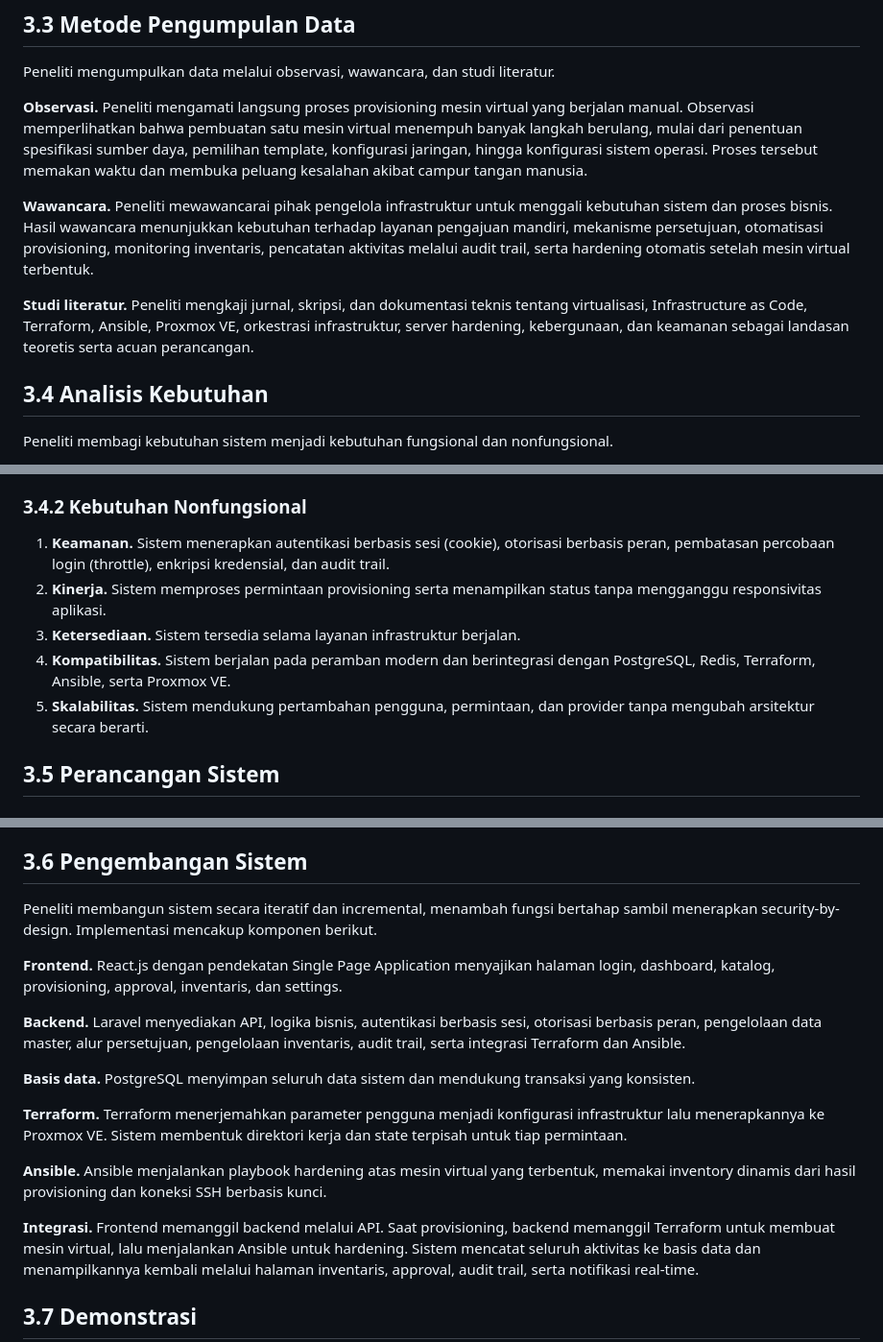
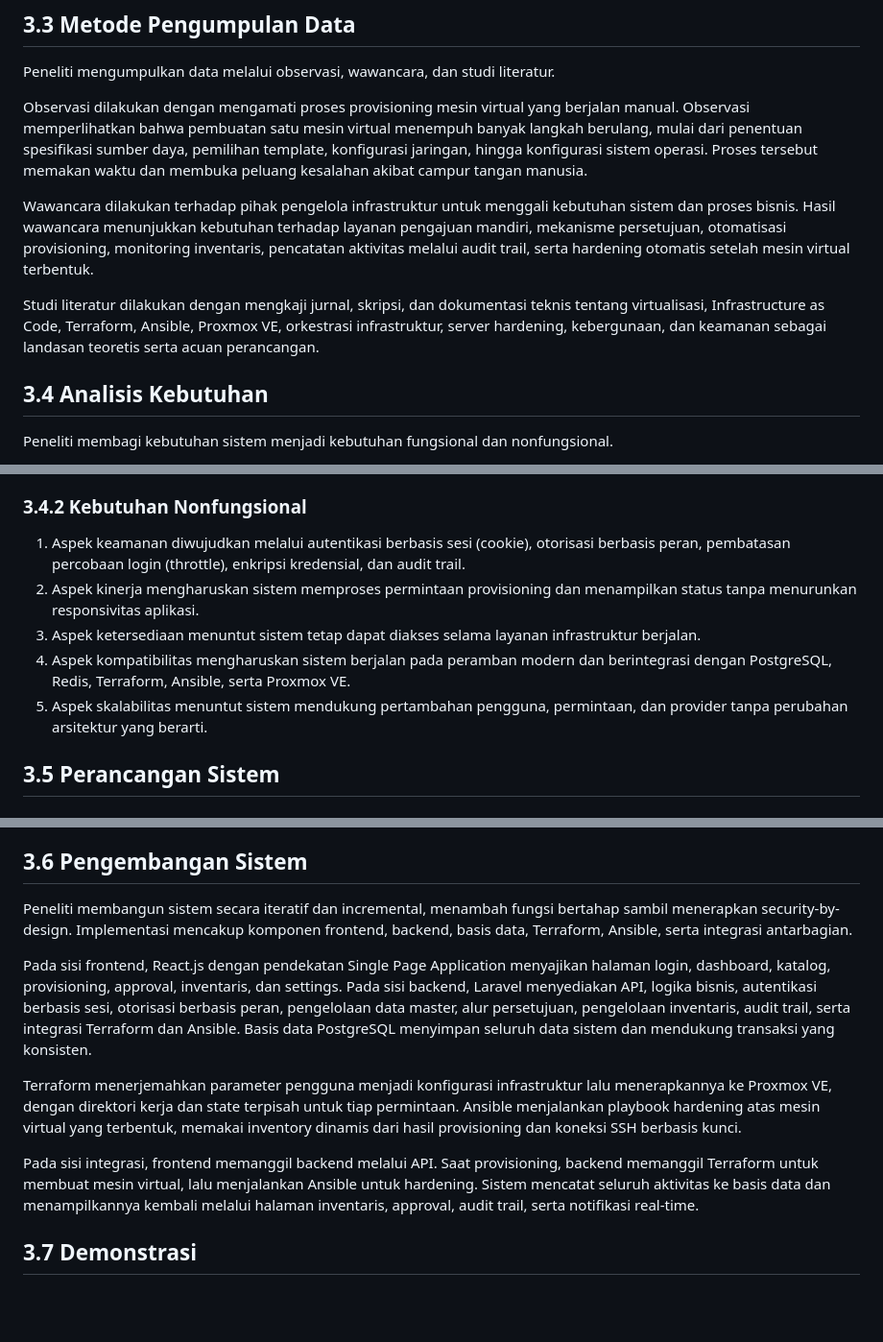
Before and after one commit to ardyxmr/skripsi, a Markdown page: existing-ch-3-v2.md, 3 parts joined by grey strips. Shown at 96% size. GitHub-like rendering; blank space fills up the shorter version.

Commit message:
Initial commit: Menambahkan seluruh file project tesis

```diff
--- a/existing-ch-3-v2.md
+++ b/existing-ch-3-v2.md
@@ -66,20 +66,20 @@ VE [SITASI DIBUTUHKAN: spesifikasi perangkat keras laboratorium yang dipakai].
 
 Peneliti mengumpulkan data melalui observasi, wawancara, dan studi literatur.
 
-**Observasi.** Peneliti mengamati langsung proses provisioning mesin virtual yang berjalan manual.
+Observasi dilakukan dengan mengamati proses provisioning mesin virtual yang berjalan manual.
 Observasi memperlihatkan bahwa pembuatan satu mesin virtual menempuh banyak langkah berulang, mulai
 dari penentuan spesifikasi sumber daya, pemilihan template, konfigurasi jaringan, hingga konfigurasi
 sistem operasi. Proses tersebut memakan waktu dan membuka peluang kesalahan akibat campur tangan
 manusia.
 
-**Wawancara.** Peneliti mewawancarai pihak pengelola infrastruktur untuk menggali kebutuhan sistem
-dan proses bisnis. Hasil wawancara menunjukkan kebutuhan terhadap layanan pengajuan mandiri,
-mekanisme persetujuan, otomatisasi provisioning, monitoring inventaris, pencatatan aktivitas melalui
-audit trail, serta hardening otomatis setelah mesin virtual terbentuk.
+Wawancara dilakukan terhadap pihak pengelola infrastruktur untuk menggali kebutuhan sistem dan proses
+bisnis. Hasil wawancara menunjukkan kebutuhan terhadap layanan pengajuan mandiri, mekanisme
+persetujuan, otomatisasi provisioning, monitoring inventaris, pencatatan aktivitas melalui audit
+trail, serta hardening otomatis setelah mesin virtual terbentuk.
 
-**Studi literatur.** Peneliti mengkaji jurnal, skripsi, dan dokumentasi teknis tentang virtualisasi,
-Infrastructure as Code, Terraform, Ansible, Proxmox VE, orkestrasi infrastruktur, server hardening,
-kebergunaan, dan keamanan sebagai landasan teoretis serta acuan perancangan.
+Studi literatur dilakukan dengan mengkaji jurnal, skripsi, dan dokumentasi teknis tentang
+virtualisasi, Infrastructure as Code, Terraform, Ansible, Proxmox VE, orkestrasi infrastruktur, server
+hardening, kebergunaan, dan keamanan sebagai landasan teoretis serta acuan perancangan.
 
 ## 3.4 Analisis Kebutuhan
 
@@ -109,15 +109,15 @@ Peneliti membagi kebutuhan sistem menjadi kebutuhan fungsional dan nonfungsional
 
 ### 3.4.2 Kebutuhan Nonfungsional
 
-1. **Keamanan.** Sistem menerapkan autentikasi berbasis sesi (cookie), otorisasi berbasis peran,
+1. Aspek keamanan diwujudkan melalui autentikasi berbasis sesi (cookie), otorisasi berbasis peran,
    pembatasan percobaan login (throttle), enkripsi kredensial, dan audit trail.
-2. **Kinerja.** Sistem memproses permintaan provisioning serta menampilkan status tanpa mengganggu
-   responsivitas aplikasi.
-3. **Ketersediaan.** Sistem tersedia selama layanan infrastruktur berjalan.
-4. **Kompatibilitas.** Sistem berjalan pada peramban modern dan berintegrasi dengan PostgreSQL,
-   Redis, Terraform, Ansible, serta Proxmox VE.
-5. **Skalabilitas.** Sistem mendukung pertambahan pengguna, permintaan, dan provider tanpa mengubah
-   arsitektur secara berarti.
+2. Aspek kinerja mengharuskan sistem memproses permintaan provisioning dan menampilkan status tanpa
+   menurunkan responsivitas aplikasi.
+3. Aspek ketersediaan menuntut sistem tetap dapat diakses selama layanan infrastruktur berjalan.
+4. Aspek kompatibilitas mengharuskan sistem berjalan pada peramban modern dan berintegrasi dengan
+   PostgreSQL, Redis, Terraform, Ansible, serta Proxmox VE.
+5. Aspek skalabilitas menuntut sistem mendukung pertambahan pengguna, permintaan, dan provider tanpa
+   perubahan arsitektur yang berarti.
 
 ## 3.5 Perancangan Sistem
 
@@ -508,25 +508,21 @@ tersembunyi, sedangkan tata kelola tetap terjaga melalui saringan environment.
 ## 3.6 Pengembangan Sistem
 
 Peneliti membangun sistem secara iteratif dan incremental, menambah fungsi bertahap sambil menerapkan
-security-by-design. Implementasi mencakup komponen berikut.
+security-by-design. Implementasi mencakup komponen frontend, backend, basis data, Terraform, Ansible,
+serta integrasi antarbagian.
 
-**Frontend.** React.js dengan pendekatan Single Page Application menyajikan halaman login,
-dashboard, katalog, provisioning, approval, inventaris, dan settings.
+Pada sisi frontend, React.js dengan pendekatan Single Page Application menyajikan halaman login,
+dashboard, katalog, provisioning, approval, inventaris, dan settings. Pada sisi backend, Laravel
+menyediakan API, logika bisnis, autentikasi berbasis sesi, otorisasi berbasis peran, pengelolaan data
+master, alur persetujuan, pengelolaan inventaris, audit trail, serta integrasi Terraform dan Ansible.
+Basis data PostgreSQL menyimpan seluruh data sistem dan mendukung transaksi yang konsisten.
 
-**Backend.** Laravel menyediakan API, logika bisnis, autentikasi berbasis sesi, otorisasi berbasis
-peran, pengelolaan data master, alur persetujuan, pengelolaan inventaris, audit trail, serta
-integrasi Terraform dan Ansible.
+Terraform menerjemahkan parameter pengguna menjadi konfigurasi infrastruktur lalu menerapkannya ke
+Proxmox VE, dengan direktori kerja dan state terpisah untuk tiap permintaan. Ansible menjalankan
+playbook hardening atas mesin virtual yang terbentuk, memakai inventory dinamis dari hasil
+provisioning dan koneksi SSH berbasis kunci.
 
-**Basis data.** PostgreSQL menyimpan seluruh data sistem dan mendukung transaksi yang konsisten.
-
-**Terraform.** Terraform menerjemahkan parameter pengguna menjadi konfigurasi infrastruktur lalu
-menerapkannya ke Proxmox VE. Sistem membentuk direktori kerja dan state terpisah untuk tiap
-permintaan.
-
-**Ansible.** Ansible menjalankan playbook hardening atas mesin virtual yang terbentuk, memakai
-inventory dinamis dari hasil provisioning dan koneksi SSH berbasis kunci.
-
-**Integrasi.** Frontend memanggil backend melalui API. Saat provisioning, backend memanggil
+Pada sisi integrasi, frontend memanggil backend melalui API. Saat provisioning, backend memanggil
 Terraform untuk membuat mesin virtual, lalu menjalankan Ansible untuk hardening. Sistem mencatat
 seluruh aktivitas ke basis data dan menampilkannya kembali melalui halaman inventaris, approval,
 audit trail, serta notifikasi real-time.
```
